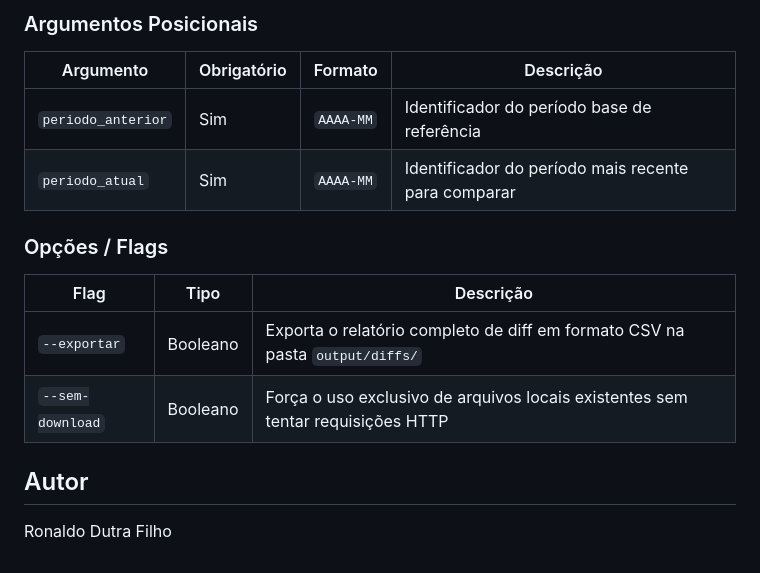
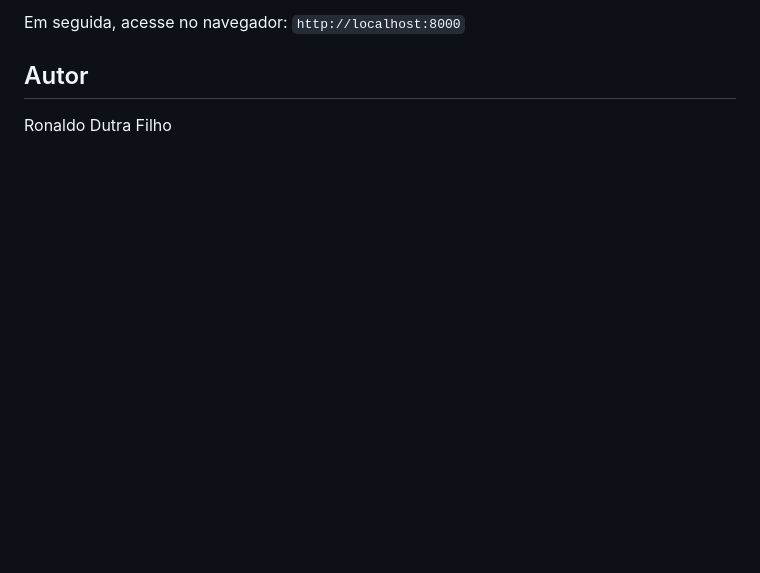
Before and after one commit to ronaldodfilho/ANS-TRACKER-PY, a Markdown page: README.md, the part around one of its changes. GitHub-like rendering; blank space fills up the shorter version.

````diff
--- a/README.md
+++ b/README.md
@@ -126,18 +76,6 @@ python main.py <periodo_anterior> <periodo_atual> [opcoes]
 ```
 
-### Argumentos Posicionais
-
-| Argumento          | Obrigatório | Formato   | Descrição                                         |
-| ------------------ | ----------- | --------- | ------------------------------------------------- |
-| `periodo_anterior` | Sim         | `AAAA-MM` | Identificador do período base de referência       |
-| `periodo_atual`    | Sim         | `AAAA-MM` | Identificador do período mais recente para comparar|
-
-### Opções / Flags
-
-| Flag             | Tipo    | Descrição                                                                      |
-| ---------------- | ------- | ------------------------------------------------------------------------------ |
-| `--exportar`     | Booleano| Exporta o relatório completo de diff em formato CSV na pasta `output/diffs/`   |
-| `--sem-download` | Booleano| Força o uso exclusivo de arquivos locais existentes sem tentar requisições HTTP |
+Em seguida, acesse no navegador: `http://localhost:8000`
 
 ## Autor
 
````
Also changed, not shown: other parts of README.md (+27 -77 lines).
